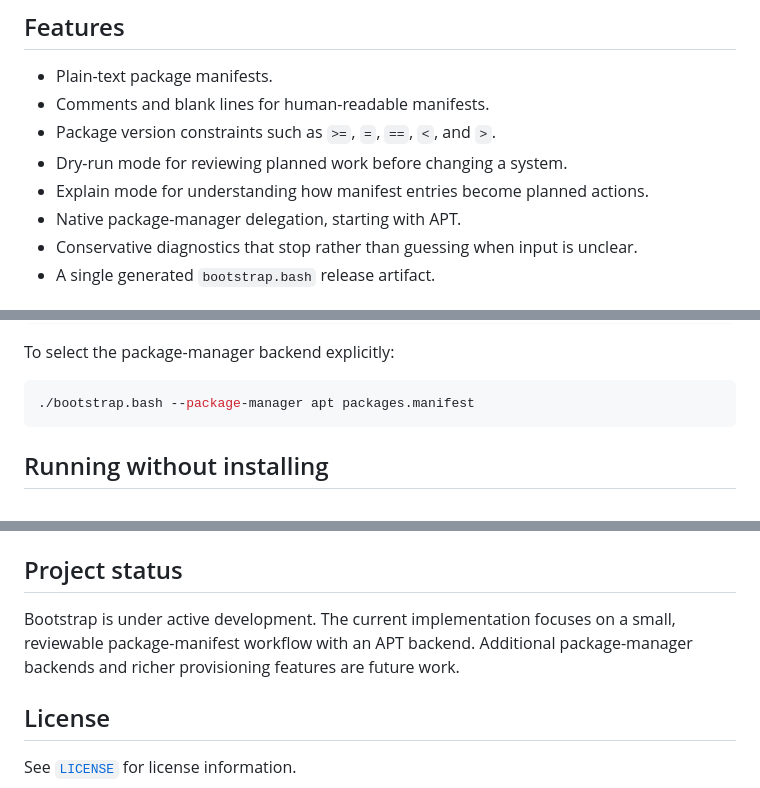
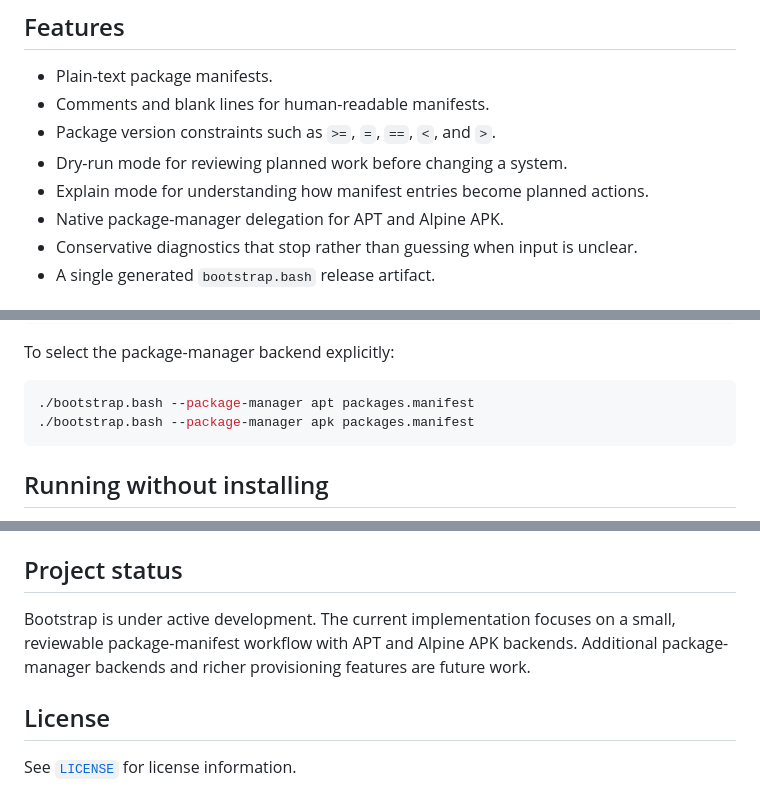
Before and after one commit to wesley-dean/bootstrap, a Markdown page: README.md, 3 parts joined by grey strips. Drawn GitHub-style.

Commit message:
Phase 11 development

````diff
--- a/README.md
+++ b/README.md
@@ -19,7 +19,7 @@ make bootstrap intent easier to read, review, test, and repeat.
 - Package version constraints such as `>=`, `=`, `==`, `<`, and `>`.
 - Dry-run mode for reviewing planned work before changing a system.
 - Explain mode for understanding how manifest entries become planned actions.
-- Native package-manager delegation, starting with APT.
+- Native package-manager delegation for APT and Alpine APK.
 - Conservative diagnostics that stop rather than guessing when input is unclear.
 - A single generated `bootstrap.bash` release artifact.
 
@@ -165,6 +165,7 @@ To select the package-manager backend explicitly:
 
 ```bash
 ./bootstrap.bash --package-manager apt packages.manifest
+./bootstrap.bash --package-manager apk packages.manifest
 ```
 
 ## Running without installing
@@ -242,8 +243,9 @@ in focused files:
 ## Project status
 
 Bootstrap is under active development. The current implementation focuses on a
-small, reviewable package-manifest workflow with an APT backend. Additional
-package-manager backends and richer provisioning features are future work.
+small, reviewable package-manifest workflow with APT and Alpine APK backends.
+Additional package-manager backends and richer provisioning features are future
+work.
 
 ## License
 
````
